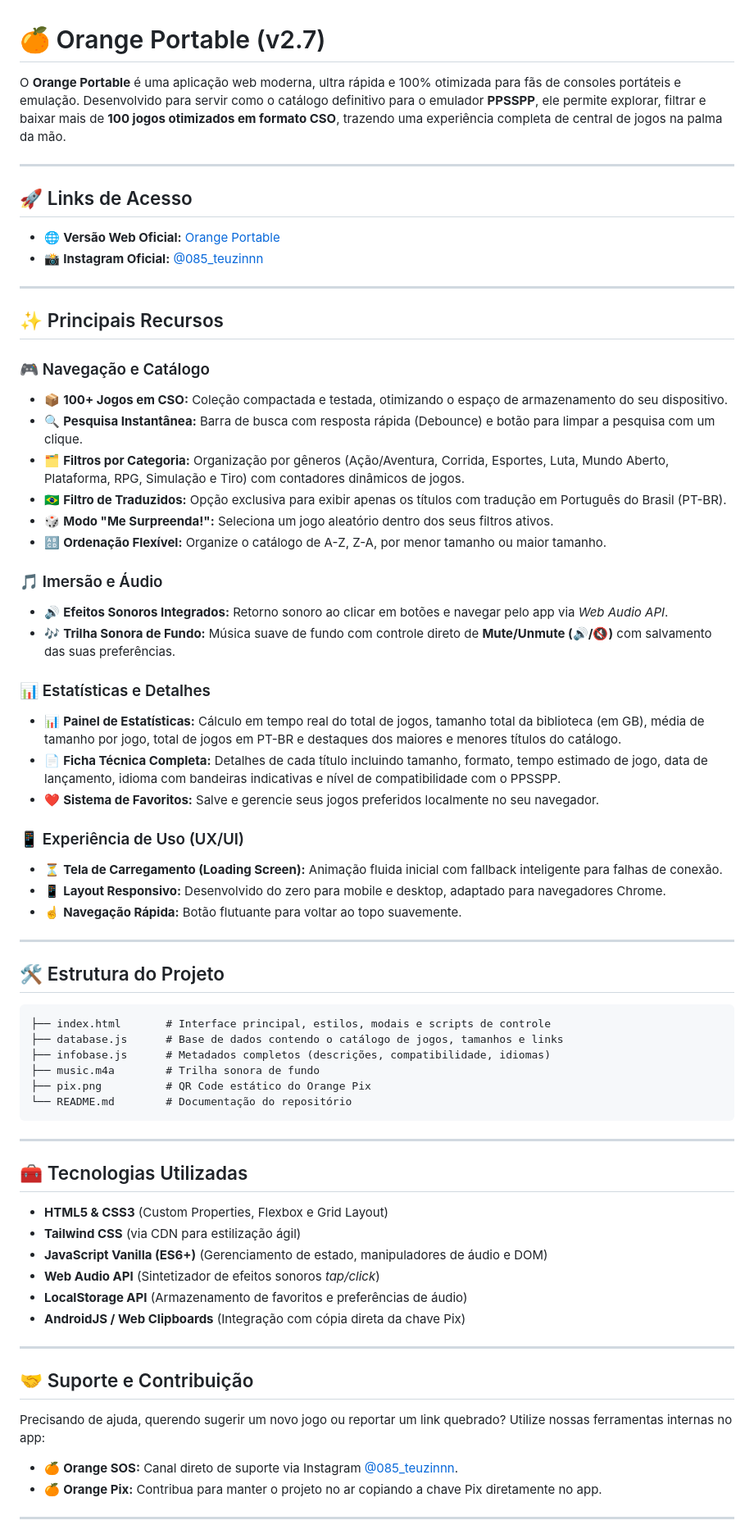
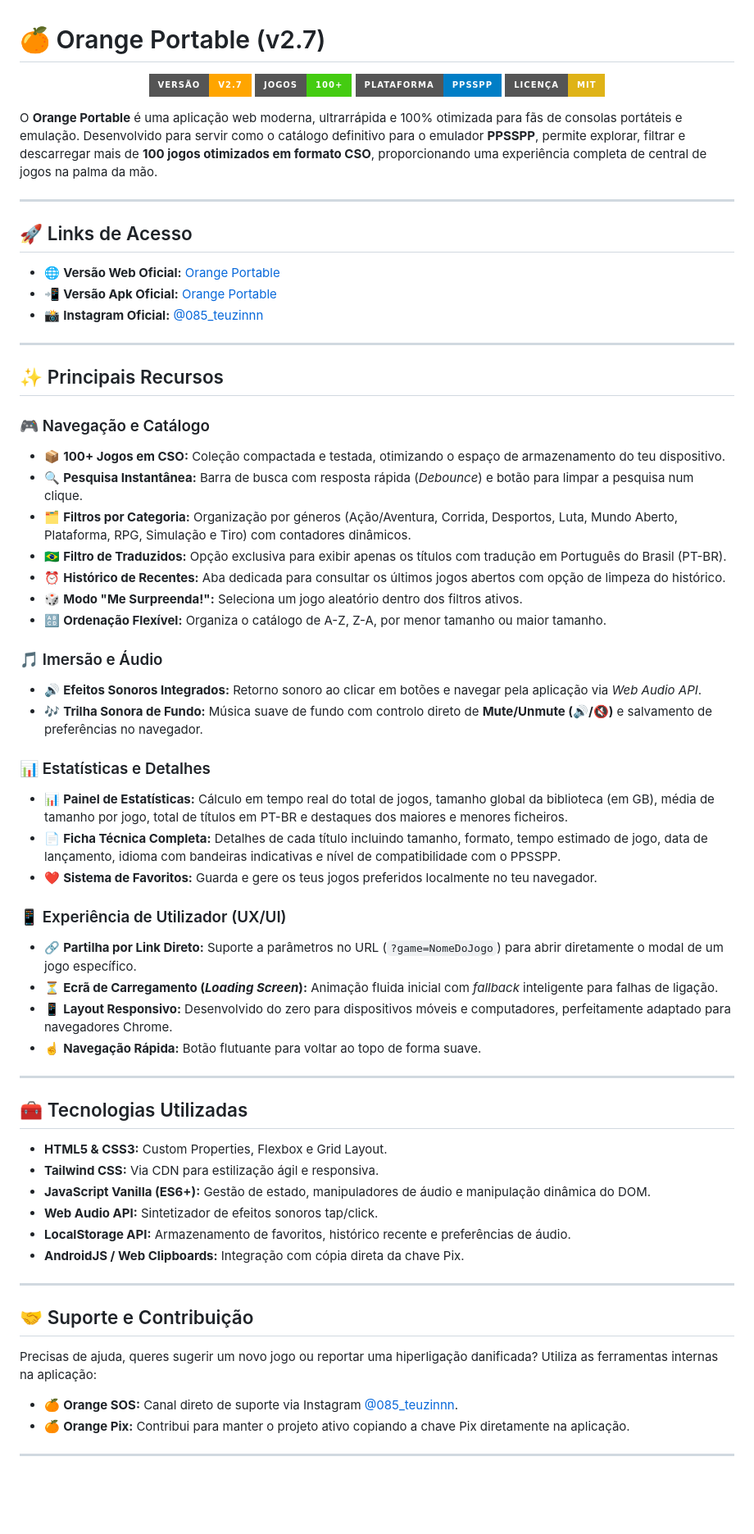
Before and after one commit to 085Teuzin/Orange-Portable, a Markdown page: readme.md, the part around one of its changes. Shown at 82% size. GitHub-like rendering; badges without logos; blank space fills up the shorter version.

Commit message:
Atualizar o readme.md

````diff
--- a/readme.md
+++ b/readme.md
@@ -1,72 +1,69 @@
 # 🍊 Orange Portable (v2.7)
 
-O **Orange Portable** é uma aplicação web moderna, ultra rápida e 100% otimizada para fãs de consoles portáteis e emulação. Desenvolvido para servir como o catálogo definitivo para o emulador **PPSSPP**, ele permite explorar, filtrar e baixar mais de **100 jogos otimizados em formato CSO**, trazendo uma experiência completa de central de jogos na palma da mão.
+<p align="center">
+  <img src="https://img.shields.io/badge/Vers%C3%A3o-v2.7-ffA500?style=for-the-badge&logo=psp&logoColor=black" alt="Versão v2.7">
+  <img src="https://img.shields.io/badge/Jogos-100%2B-success?style=for-the-badge" alt="100+ Jogos">
+  <img src="https://img.shields.io/badge/Plataforma-PPSSPP-blue?style=for-the-badge" alt="PPSSPP">
+  <img src="https://img.shields.io/badge/Licen%C3%A7a-MIT-yellow?style=for-the-badge" alt="Licença">
+</p>
+
+O **Orange Portable** é uma aplicação web moderna, ultrarrápida e 100% otimizada para fãs de consolas portáteis e emulação. Desenvolvido para servir como o catálogo definitivo para o emulador **PPSSPP**, permite explorar, filtrar e descarregar mais de **100 jogos otimizados em formato CSO**, proporcionando uma experiência completa de central de jogos na palma da mão.
 
 ---
 
 ## 🚀 Links de Acesso
 
 * 🌐 **Versão Web Oficial:** [Orange Portable](https://085teuzin.github.io/Orange-Portable/)
-* 📸 **Instagram Oficial:** [@085_teuzinnn](https://www.instagram.com/085_teuzinnn?igsh=ZGJqaHBoMHliZGNw)
+* 📲 **Versão Apk Oficial:** [Orange Portable](https://github.com/085Teuzin/Orange-Portable/raw/refs/heads/main/Orange%20P.apk)
+* 📸 **Instagram  Oficial:** [@085_teuzinnn](https://www.instagram.com/085_teuzinnn?igsh=ZGJqaHBoMHliZGNw)
 
 ---
 
 ## ✨ Principais Recursos
 
 ### 🎮 Navegação e Catálogo
-* 📦 **100+ Jogos em CSO:** Coleção compactada e testada, otimizando o espaço de armazenamento do seu dispositivo.
-* 🔍 **Pesquisa Instantânea:** Barra de busca com resposta rápida (Debounce) e botão para limpar a pesquisa com um clique.
-* 🗂️ **Filtros por Categoria:** Organização por gêneros (Ação/Aventura, Corrida, Esportes, Luta, Mundo Aberto, Plataforma, RPG, Simulação e Tiro) com contadores dinâmicos de jogos.
+* 📦 **100+ Jogos em CSO:** Coleção compactada e testada, otimizando o espaço de armazenamento do teu dispositivo.
+* 🔍 **Pesquisa Instantânea:** Barra de busca com resposta rápida (*Debounce*) e botão para limpar a pesquisa num clique.
+* 🗂️ **Filtros por Categoria:** Organização por géneros (Ação/Aventura, Corrida, Desportos, Luta, Mundo Aberto, Plataforma, RPG, Simulação e Tiro) com contadores dinâmicos.
 * 🇧🇷 **Filtro de Traduzidos:** Opção exclusiva para exibir apenas os títulos com tradução em Português do Brasil (PT-BR).
-* 🎲 **Modo "Me Surpreenda!":** Seleciona um jogo aleatório dentro dos seus filtros ativos.
-* 🔠 **Ordenação Flexível:** Organize o catálogo de A-Z, Z-A, por menor tamanho ou maior tamanho.
+* ⏰ **Histórico de Recentes:** Aba dedicada para consultar os últimos jogos abertos com opção de limpeza do histórico.
+* 🎲 **Modo "Me Surpreenda!":** Seleciona um jogo aleatório dentro dos filtros ativos.
+* 🔠 **Ordenação Flexível:** Organiza o catálogo de A-Z, Z-A, por menor tamanho ou maior tamanho.
 
 ### 🎵 Imersão e Áudio
-* 🔊 **Efeitos Sonoros Integrados:** Retorno sonoro ao clicar em botões e navegar pelo app via *Web Audio API*.
-* 🎶 **Trilha Sonora de Fundo:** Música suave de fundo com controle direto de **Mute/Unmute (🔊/🔇)** com salvamento das suas preferências.
+* 🔊 **Efeitos Sonoros Integrados:** Retorno sonoro ao clicar em botões e navegar pela aplicação via *Web Audio API*.
+* 🎶 **Trilha Sonora de Fundo:** Música suave de fundo com controlo direto de **Mute/Unmute (🔊/🔇)** e salvamento de preferências no navegador.
 
 ### 📊 Estatísticas e Detalhes
-* 📊 **Painel de Estatísticas:** Cálculo em tempo real do total de jogos, tamanho total da biblioteca (em GB), média de tamanho por jogo, total de jogos em PT-BR e destaques dos maiores e menores títulos do catálogo.
+* 📊 **Painel de Estatísticas:** Cálculo em tempo real do total de jogos, tamanho global da biblioteca (em GB), média de tamanho por jogo, total de títulos em PT-BR e destaques dos maiores e menores ficheiros.
 * 📄 **Ficha Técnica Completa:** Detalhes de cada título incluindo tamanho, formato, tempo estimado de jogo, data de lançamento, idioma com bandeiras indicativas e nível de compatibilidade com o PPSSPP.
-* ❤️ **Sistema de Favoritos:** Salve e gerencie seus jogos preferidos localmente no seu navegador.
+* ❤️ **Sistema de Favoritos:** Guarda e gere os teus jogos preferidos localmente no teu navegador.
 
-### 📱 Experiência de Uso (UX/UI)
-* ⏳ **Tela de Carregamento (Loading Screen):** Animação fluida inicial com fallback inteligente para falhas de conexão.
-* 📱 **Layout Responsivo:** Desenvolvido do zero para mobile e desktop, adaptado para navegadores Chrome.
-* ☝️ **Navegação Rápida:** Botão flutuante para voltar ao topo suavemente.
-
----
-
-## 🛠️ Estrutura do Projeto
-
-```text
-├── index.html       # Interface principal, estilos, modais e scripts de controle
-├── database.js      # Base de dados contendo o catálogo de jogos, tamanhos e links
-├── infobase.js      # Metadados completos (descrições, compatibilidade, idiomas)
-├── music.m4a        # Trilha sonora de fundo
-├── pix.png          # QR Code estático do Orange Pix
-└── README.md        # Documentação do repositório
-```
+### 📱 Experiência de Utilizador (UX/UI)
+* 🔗 **Partilha por Link Direto:** Suporte a parâmetros no URL (`?game=NomeDoJogo`) para abrir diretamente o modal de um jogo específico.
+* ⏳ **Ecrã de Carregamento (*Loading Screen*):** Animação fluida inicial com *fallback* inteligente para falhas de ligação.
+* 📱 **Layout Responsivo:** Desenvolvido do zero para dispositivos móveis e computadores, perfeitamente adaptado para navegadores Chrome.
+* ☝️ **Navegação Rápida:** Botão flutuante para voltar ao topo de forma suave.
 
 ---
 
 ## 🧰 Tecnologias Utilizadas
 
-* **HTML5 & CSS3** (Custom Properties, Flexbox e Grid Layout)
-* **Tailwind CSS** (via CDN para estilização ágil)
-* **JavaScript Vanilla (ES6+)** (Gerenciamento de estado, manipuladores de áudio e DOM)
-* **Web Audio API** (Sintetizador de efeitos sonoros *tap/click*)
-* **LocalStorage API** (Armazenamento de favoritos e preferências de áudio)
-* **AndroidJS / Web Clipboards** (Integração com cópia direta da chave Pix)
+* **HTML5 & CSS3:** Custom Properties, Flexbox e Grid Layout.
+* **Tailwind CSS:** Via CDN para estilização ágil e responsiva.
+* **JavaScript Vanilla (ES6+):** Gestão de estado, manipuladores de áudio e manipulação dinâmica do DOM.
+* **Web Audio API:** Sintetizador de efeitos sonoros tap/click.
+* **LocalStorage API:** Armazenamento de favoritos, histórico recente e preferências de áudio.
+* **AndroidJS / Web Clipboards:** Integração com cópia direta da chave Pix.
 
 ---
 
 ## 🤝 Suporte e Contribuição
 
-Precisando de ajuda, querendo sugerir um novo jogo ou reportar um link quebrado? Utilize nossas ferramentas internas no app:
+Precisas de ajuda, queres sugerir um novo jogo ou reportar uma hiperligação danificada? Utiliza as ferramentas internas na aplicação:
 
 * 🍊 **Orange SOS:** Canal direto de suporte via Instagram [@085_teuzinnn](https://www.instagram.com/085_teuzinnn?igsh=ZGJqaHBoMHliZGNw).
-* 🍊 **Orange Pix:** Contribua para manter o projeto no ar copiando a chave Pix diretamente no app.
+* 🍊 **Orange Pix:** Contribui para manter o projeto ativo copiando a chave Pix diretamente na aplicação.
 
 ---
 
````
Also changed, not shown: other parts of readme.md (+2 -2 lines).
